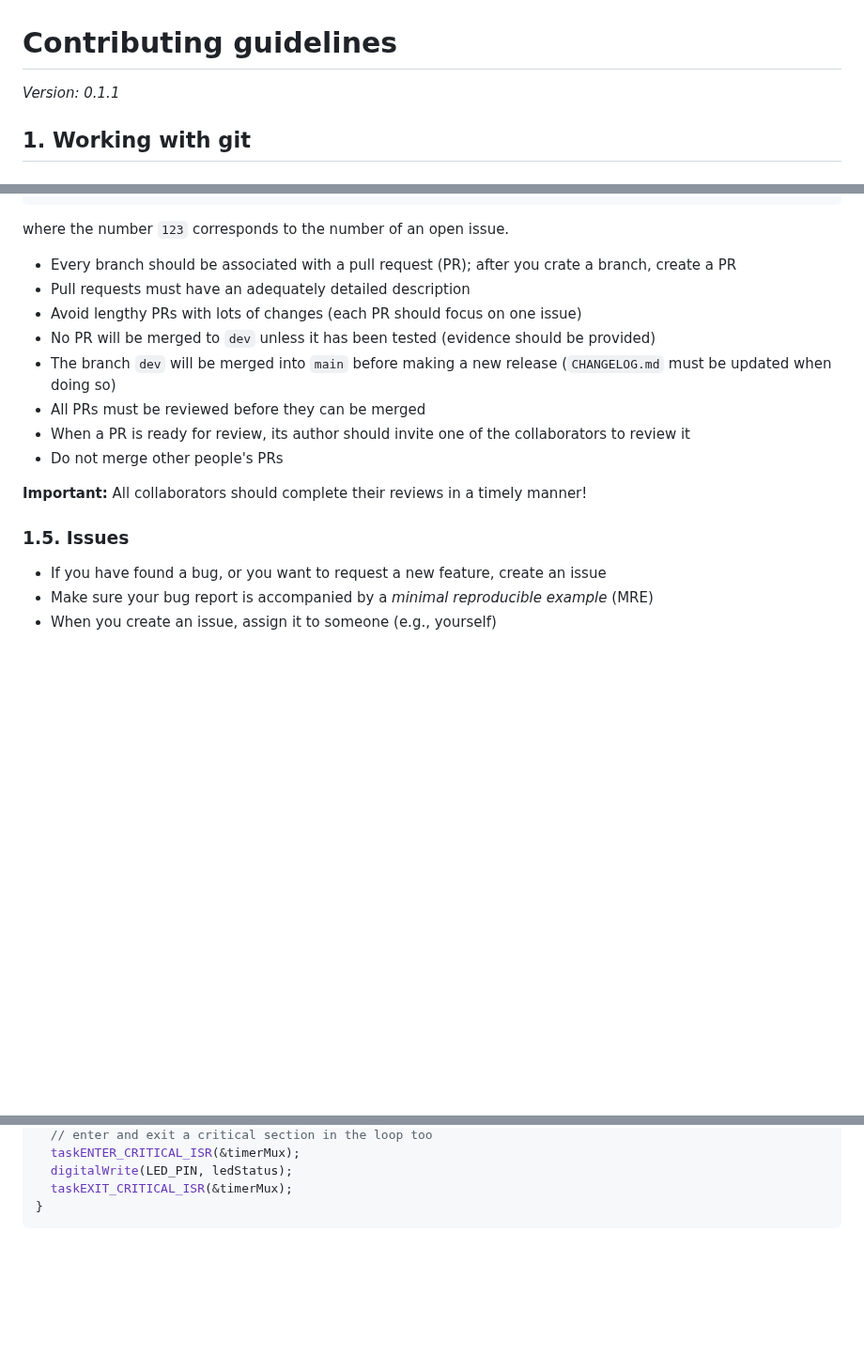
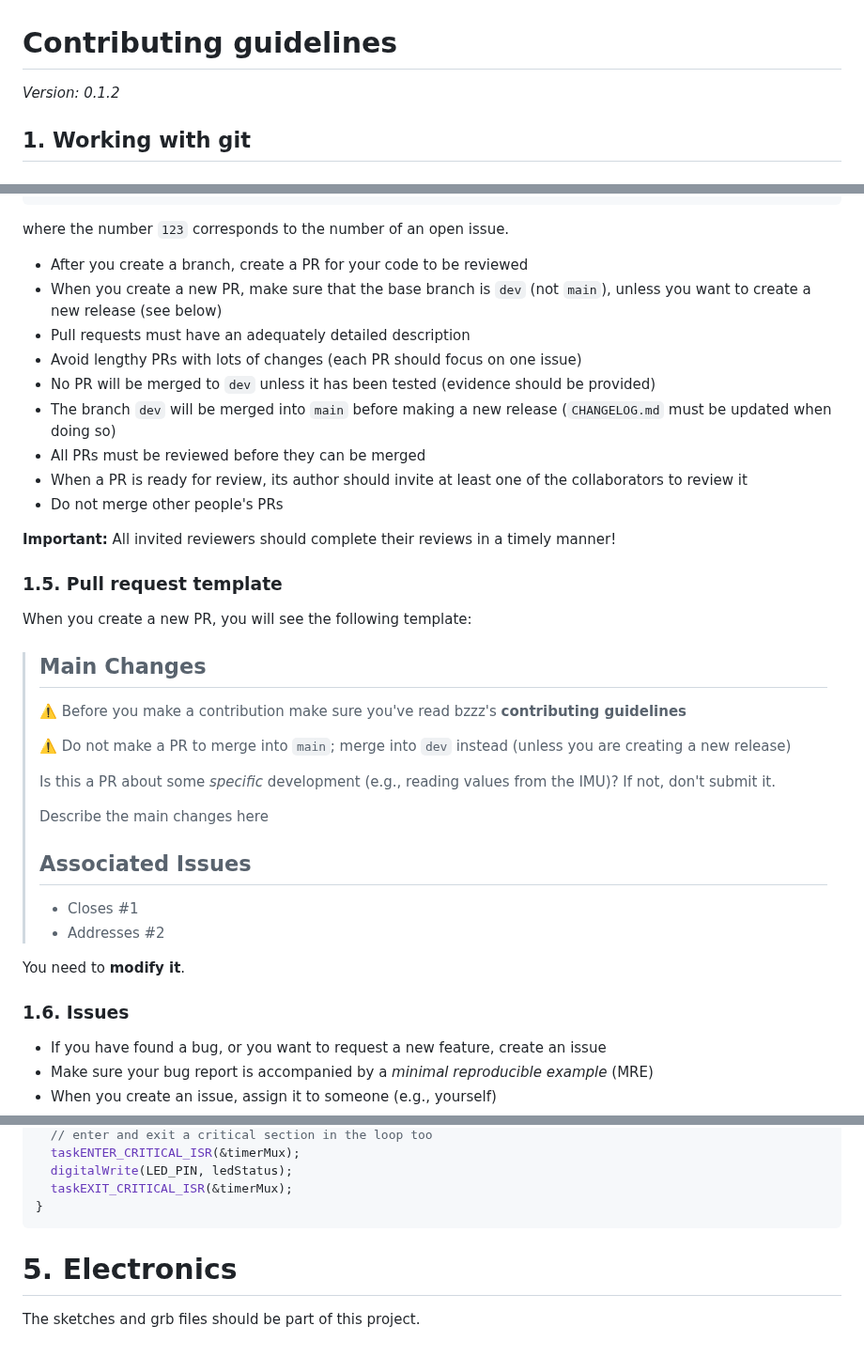
Before and after one commit to QUB-ASL/bzzz, a Markdown page: CONTRIBUTING.md, 3 parts joined by grey strips. Shown at 94% size. Drawn GitHub-style; blank space fills up the shorter version.

Commit message:
PR template: instructions

````diff
--- a/CONTRIBUTING.md
+++ b/CONTRIBUTING.md
@@ -1,6 +1,6 @@
 # Contributing guidelines
 
-_Version: 0.1.1_
+_Version: 0.1.2_
 
 
 ## 1. Working with git
@@ -50,19 +50,44 @@ git checkout -b feature/123-read-imu dev
 
 where the number `123` corresponds to the number of an open issue.
 
-- Every branch should be associated with a pull request (PR); after you crate a branch, create a PR
+- After you create a branch, create a PR for your code to be reviewed
+- When you create a new PR, make sure that the base branch is `dev` (not `main`), unless you want to create a new release (see below)
 - Pull requests must have an adequately detailed description
 - Avoid lengthy PRs with lots of changes (each PR should focus on one issue)
 - No PR will be merged to `dev` unless it has been tested (evidence should be provided)
 - The branch `dev` will be merged into `main` before making a new release (`CHANGELOG.md` must be updated when doing so)
 - All PRs must be reviewed before they can be merged
-- When a PR is ready for review, its author should invite one of the collaborators to review it
+- When a PR is ready for review, its author should invite at least one of the collaborators to review it
 - Do not merge other people's PRs
 
-**Important:** All collaborators should complete their reviews in a timely manner!
+**Important:** All invited reviewers should complete their reviews in a timely manner!
 
 
-### 1.5. Issues
+### 1.5. Pull request template
+
+When you create a new PR, you will see the following template:
+
+> ## Main Changes
+>
+> :warning: Before you make a contribution make sure you've read bzzz's **contributing guidelines**
+>
+> :warning: Do not make a PR to merge into `main`; merge into `dev` instead (unless you are creating a new release)
+>
+> Is this a PR about some _specific_ development (e.g., reading values from the IMU)? If not, don't submit it.
+>
+> Describe the main changes here
+>
+>
+> ## Associated Issues
+>
+> - Closes #1
+> - Addresses #2
+
+
+You need to **modify it**.
+
+
+### 1.6. Issues
 
 - If you have found a bug, or you want to request a new feature, create an issue
 - Make sure your bug report is accompanied by a _minimal reproducible example_ (MRE)
@@ -203,3 +228,8 @@ void loop()
   taskEXIT_CRITICAL_ISR(&timerMux);
 }
 ```
+
+
+# 5. Electronics
+
+The sketches and grb files should be part of this project.
````
